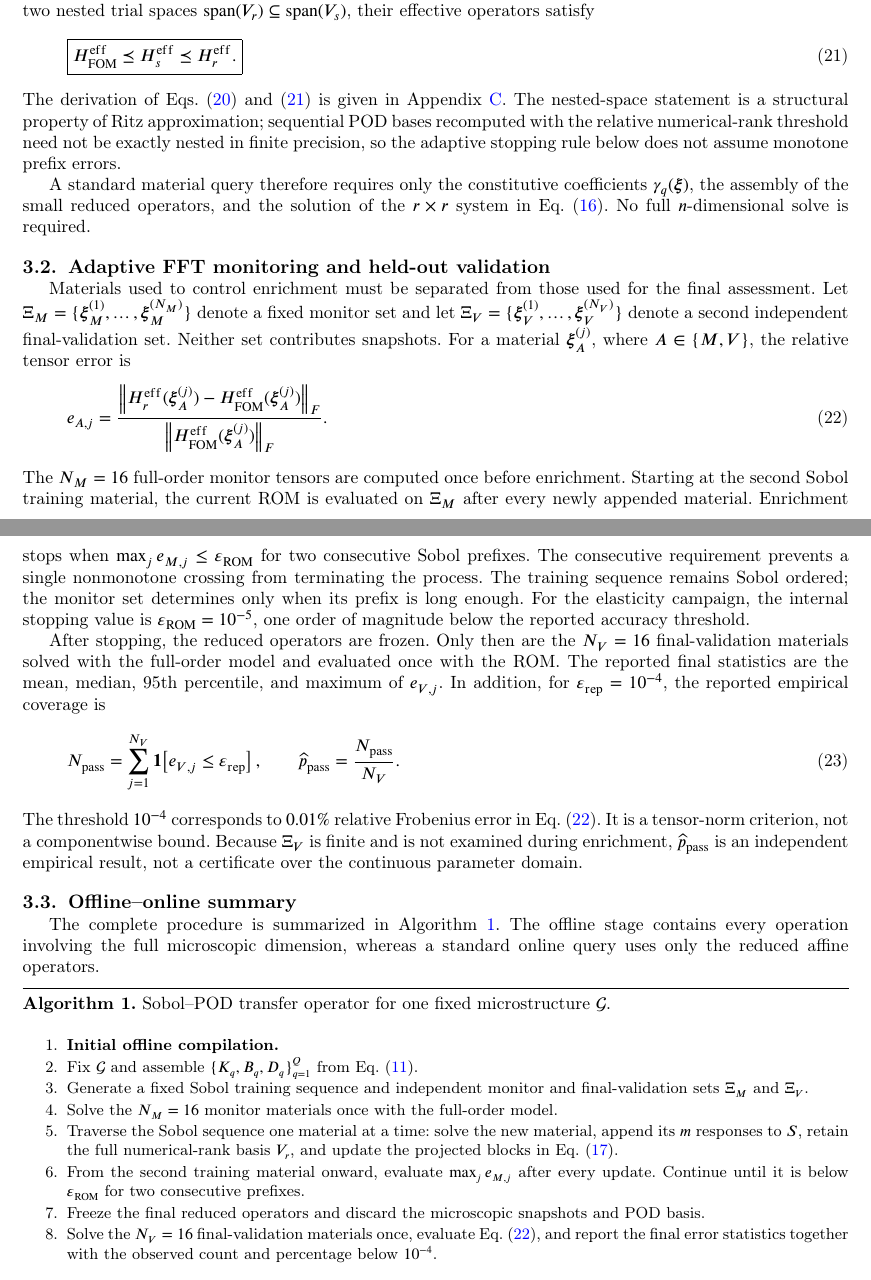
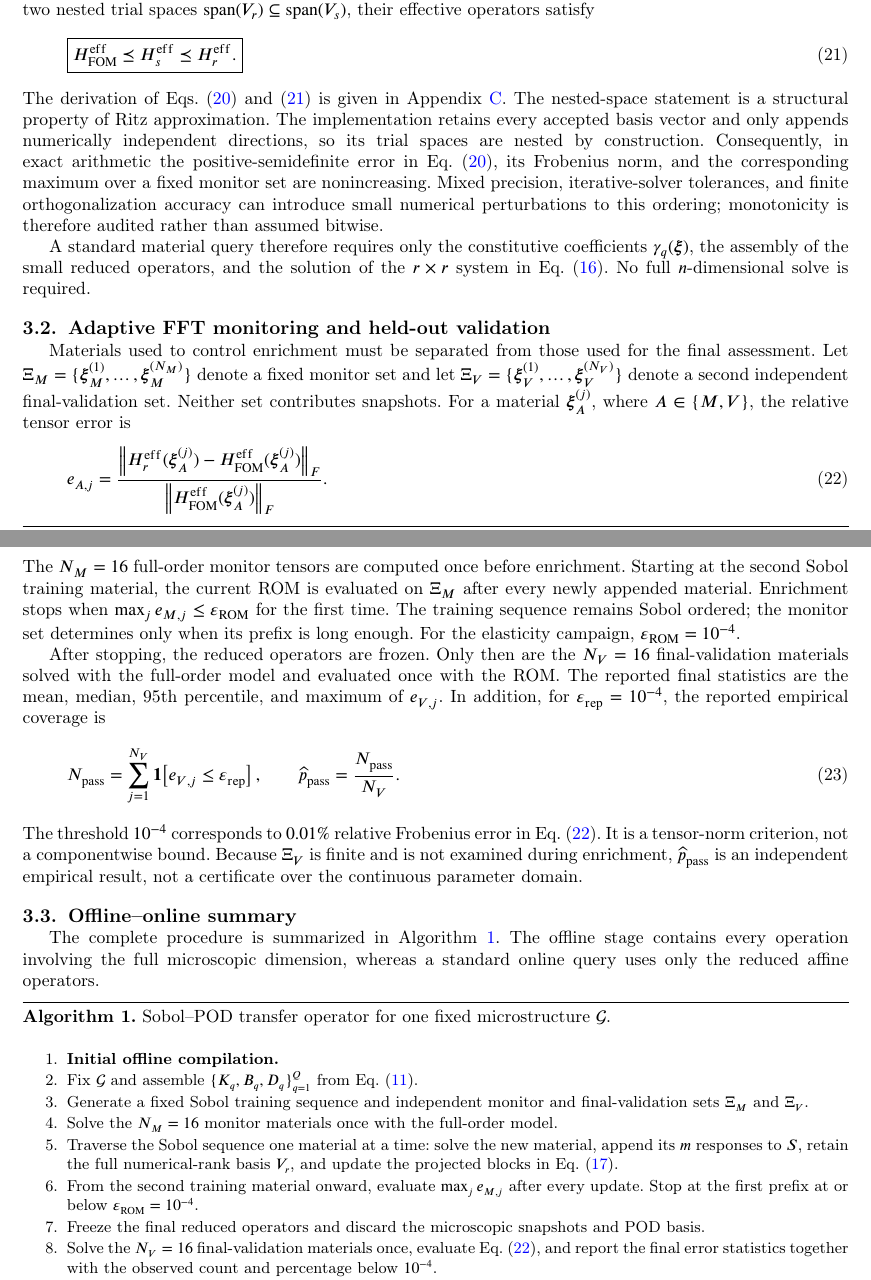
Before and after one commit to kevinvidalalmeida-bit/cmame_geometry_rom, a LaTeX paper (paper/main.tex): two parts of pages 9 and 10 of 17, joined at a grey line, cut so that both start at the same text. Compiled offline with pdfLaTeX; a LaTeX package or settings file that is missing is left out.

Commit message:
refactor: stop at first monitor threshold crossing

```diff
--- a/paper/main.tex
+++ b/paper/main.tex
@@ -926,10 +926,14 @@ operators satisfy
 The derivation of Eqs.~\eqref{eq:ritz_schur_identity} and
 \eqref{eq:nested_ritz_ordering} is given in
 Appendix~\ref{app:ritz_schur}. The nested-space statement is a structural
-property of Ritz approximation; sequential POD bases recomputed with the
-relative numerical-rank threshold need not be exactly nested in finite
-precision, so the adaptive stopping rule below does not assume monotone
-prefix errors.
+property of Ritz approximation. The implementation retains every accepted
+basis vector and only appends numerically independent directions, so its trial
+spaces are nested by construction. Consequently, in exact arithmetic the
+positive-semidefinite error in Eq.~\eqref{eq:ritz_schur_identity}, its
+Frobenius norm, and the corresponding maximum over a fixed monitor set are
+nonincreasing. Mixed precision, iterative-solver tolerances, and finite
+orthogonalization accuracy can introduce small numerical perturbations to this
+ordering; monotonicity is therefore audited rather than assumed bitwise.
 
 A standard material query therefore requires only the constitutive
 coefficients \(\gamma_q(\boldsymbol\xi)\), the assembly of the small reduced
@@ -965,13 +969,10 @@ e_{A,j}
 The \(N_M=16\) full-order monitor tensors are computed once before enrichment.
 Starting at the second Sobol training material, the current ROM is evaluated
 on \(\Xi_M\) after every newly appended material. Enrichment stops when
-\(\max_j e_{M,j}\leq\varepsilon_{\mathrm{ROM}}\) for two consecutive Sobol
-prefixes. The consecutive requirement prevents a single nonmonotone crossing
-from terminating the process. The training sequence remains Sobol ordered;
-the monitor set determines only when its prefix is long enough. For the
-elasticity campaign, the internal stopping value is
-\(\varepsilon_{\mathrm{ROM}}=10^{-5}\), one order of magnitude below the
-reported accuracy threshold.
+\(\max_j e_{M,j}\leq\varepsilon_{\mathrm{ROM}}\) for the first time. The
+training sequence remains Sobol ordered; the monitor set determines only when
+its prefix is long enough. For the elasticity campaign,
+\(\varepsilon_{\mathrm{ROM}}=10^{-4}\).
 
 After stopping, the reduced operators are frozen. Only then are the
 \(N_V=16\) final-validation materials solved with the full-order model and
@@ -1018,8 +1019,8 @@ operators.
       numerical-rank basis \(V_r\), and update the projected blocks in
       Eq.~\eqref{eq:compiled_reduced_operators}.
 \item From the second training material onward, evaluate
-      \(\max_j e_{M,j}\) after every update. Continue until it is below
-      \(\varepsilon_{\mathrm{ROM}}\) for two consecutive prefixes.
+      \(\max_j e_{M,j}\) after every update. Stop at the first prefix at or
+      below \(\varepsilon_{\mathrm{ROM}}=10^{-4}\).
 \item Freeze the final reduced operators and discard the microscopic snapshots
       and POD basis.
 \item Solve the \(N_V=16\) final-validation materials once, evaluate
```
Also changed, not shown: README.md, scripts/cmame_interpretable_pipeline/README.md, paper/main.tex (4 more changed lines), 3 other files.
